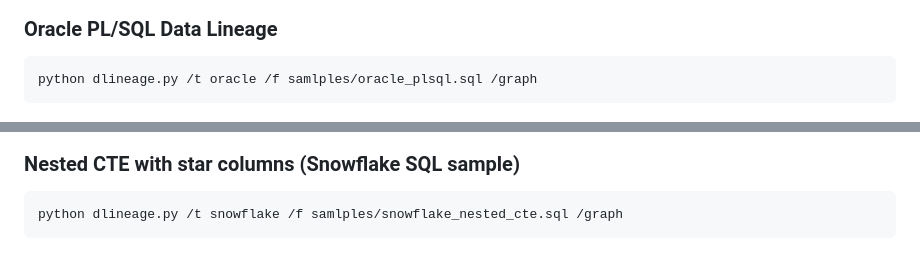
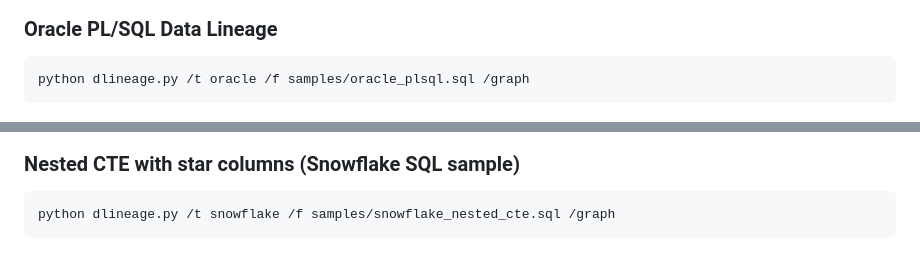
Before and after one commit to sqlparser/python_data_lineage, a Markdown page: README.md, 2 parts joined by grey strips. GitHub-like rendering.

Commit message:
fix bugs

````diff
--- a/README.md
+++ b/README.md
@@ -68,7 +68,7 @@ And visualize it as:
 
 ### Oracle PL/SQL Data Lineage
 ```
-python dlineage.py /t oracle /f samlples/oracle_plsql.sql /graph
+python dlineage.py /t oracle /f samples/oracle_plsql.sql /graph
 ```
 
 ![Oracle PL/SQL data lineage sample](samples/images/oracle_plsql_data_lineage.png)
@@ -93,7 +93,7 @@ $function$
 
 ### Nested CTE with star columns (Snowflake SQL sample)
 ```
-python dlineage.py /t snowflake /f samlples/snowflake_nested_cte.sql /graph
+python dlineage.py /t snowflake /f samples/snowflake_nested_cte.sql /graph
 ```
 
 ![Snowflake nested CTE data lineage sample](samples/images/snowflake_nested_cte_data_lineage.png)
````
Also changed, not shown: README_cn.md (+1 -1 lines).
